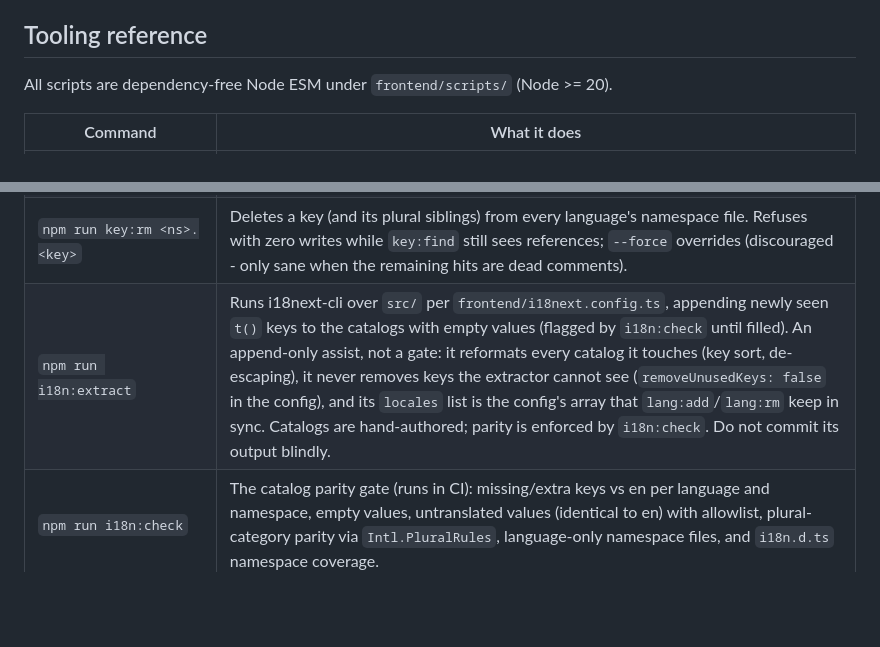
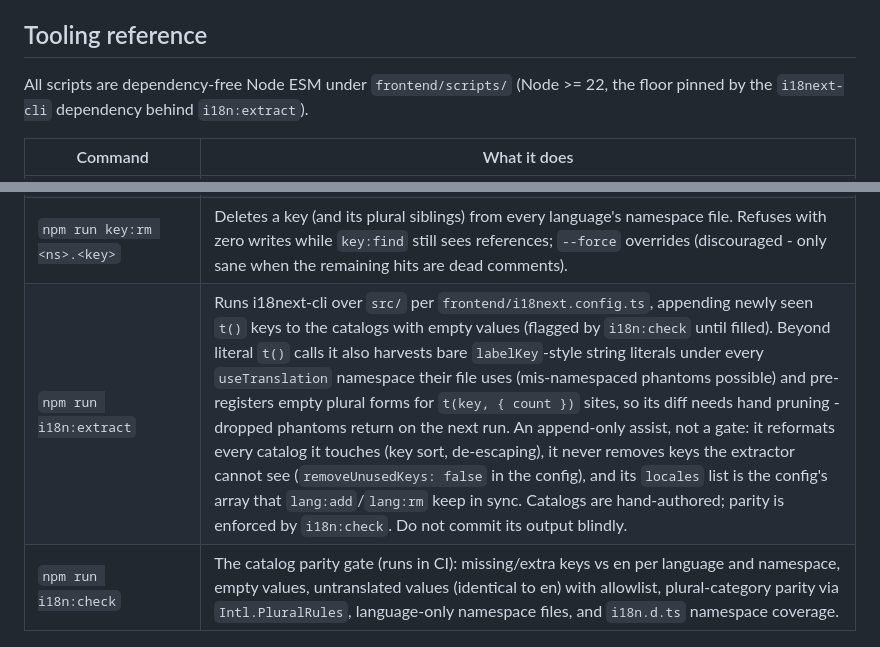
Before and after one commit to Owlgarth/finances, a Markdown page: docs/i18n.md, 2 parts joined by grey strips. Drawn GitHub-style; blank space fills up the shorter version.

```diff
--- a/docs/i18n.md
+++ b/docs/i18n.md
@@ -268,7 +268,8 @@ gettext catalogs compiled in the entrypoints.
 
 ## Tooling reference
 
-All scripts are dependency-free Node ESM under `frontend/scripts/` (Node >= 20).
+All scripts are dependency-free Node ESM under `frontend/scripts/` (Node >= 22,
+the floor pinned by the `i18next-cli` dependency behind `i18n:extract`).
 
 | Command | What it does |
 | --- | --- |
@@ -277,7 +278,7 @@ All scripts are dependency-free Node ESM under `frontend/scripts/` (Node >= 20).
 | `npm run lang:rm <code>` | Removes the locale directory, the registry entry, and its `i18next.config.ts` locales entry. Refuses the default language, the last remaining language, and unknown codes. |
 | `npm run key:find <ns>.<key>` | Lists code references to a key. Accepts `ns.key` and `ns:key` forms; matches `t('a.b')`, `t('ns:a.b')`, and bare labelKey strings in files that call `useTranslation('<ns>')`; comments count as references. Prints `no references` when clean. Static literals only: dynamic key variables and the `t('key', { ns })` option-object form are invisible. |
 | `npm run key:rm <ns>.<key>` | Deletes a key (and its plural siblings) from every language's namespace file. Refuses with zero writes while `key:find` still sees references; `--force` overrides (discouraged - only sane when the remaining hits are dead comments). |
-| `npm run i18n:extract` | Runs i18next-cli over `src/` per `frontend/i18next.config.ts`, appending newly seen `t()` keys to the catalogs with empty values (flagged by `i18n:check` until filled). An append-only assist, not a gate: it reformats every catalog it touches (key sort, de-escaping), it never removes keys the extractor cannot see (`removeUnusedKeys: false` in the config), and its `locales` list is the config's array that `lang:add`/`lang:rm` keep in sync. Catalogs are hand-authored; parity is enforced by `i18n:check`. Do not commit its output blindly. |
+| `npm run i18n:extract` | Runs i18next-cli over `src/` per `frontend/i18next.config.ts`, appending newly seen `t()` keys to the catalogs with empty values (flagged by `i18n:check` until filled). Beyond literal `t()` calls it also harvests bare `labelKey`-style string literals under every `useTranslation` namespace their file uses (mis-namespaced phantoms possible) and pre-registers empty plural forms for `t(key, { count })` sites, so its diff needs hand pruning - dropped phantoms return on the next run. An append-only assist, not a gate: it reformats every catalog it touches (key sort, de-escaping), it never removes keys the extractor cannot see (`removeUnusedKeys: false` in the config), and its `locales` list is the config's array that `lang:add`/`lang:rm` keep in sync. Catalogs are hand-authored; parity is enforced by `i18n:check`. Do not commit its output blindly. |
 | `npm run i18n:check` | The catalog parity gate (runs in CI): missing/extra keys vs en per language and namespace, empty values, untranslated values (identical to en) with allowlist, plural-category parity via `Intl.PluralRules`, language-only namespace files, and `i18n.d.ts` namespace coverage. |
 
 ## Backend gettext workflow
```
Also changed, not shown: README.md (+1 -1 lines), frontend/README.md (+1 -1 lines).
